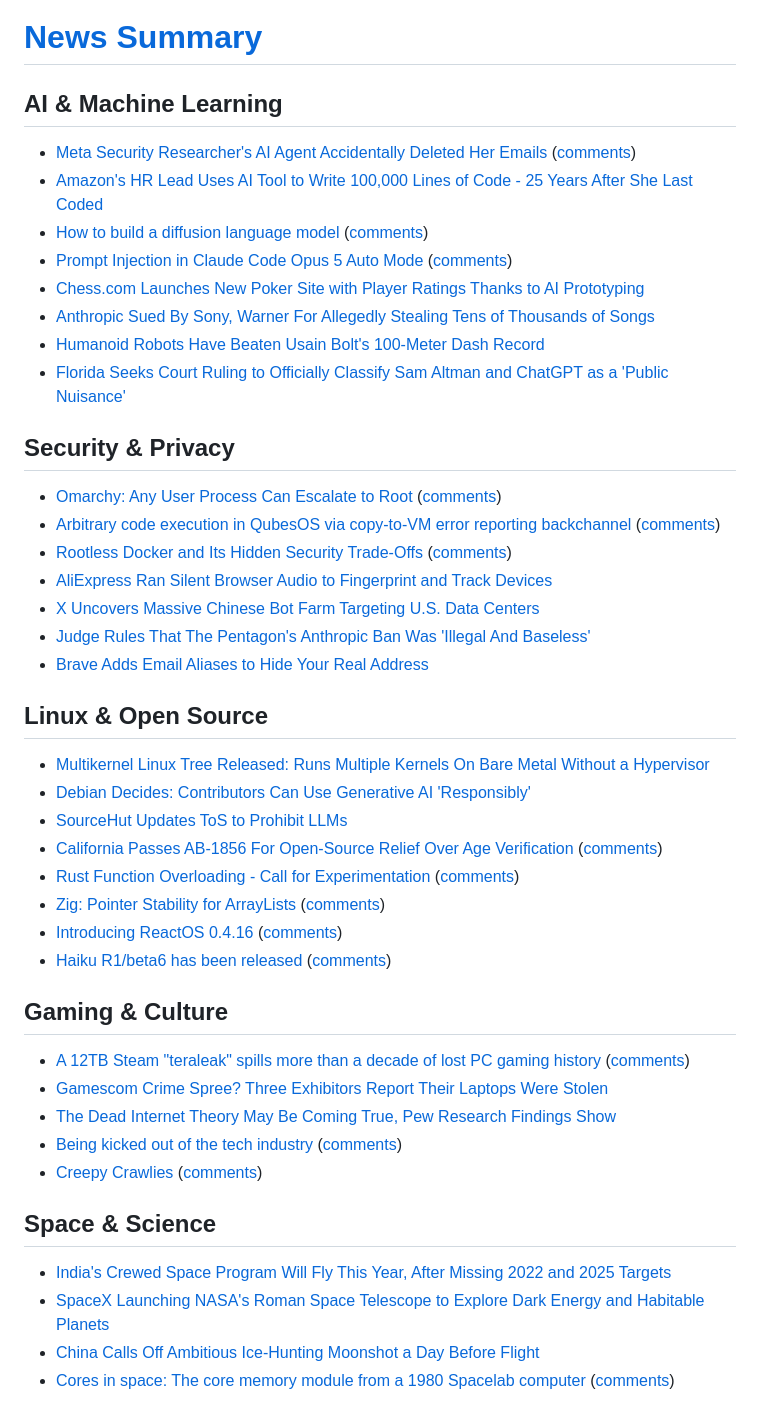
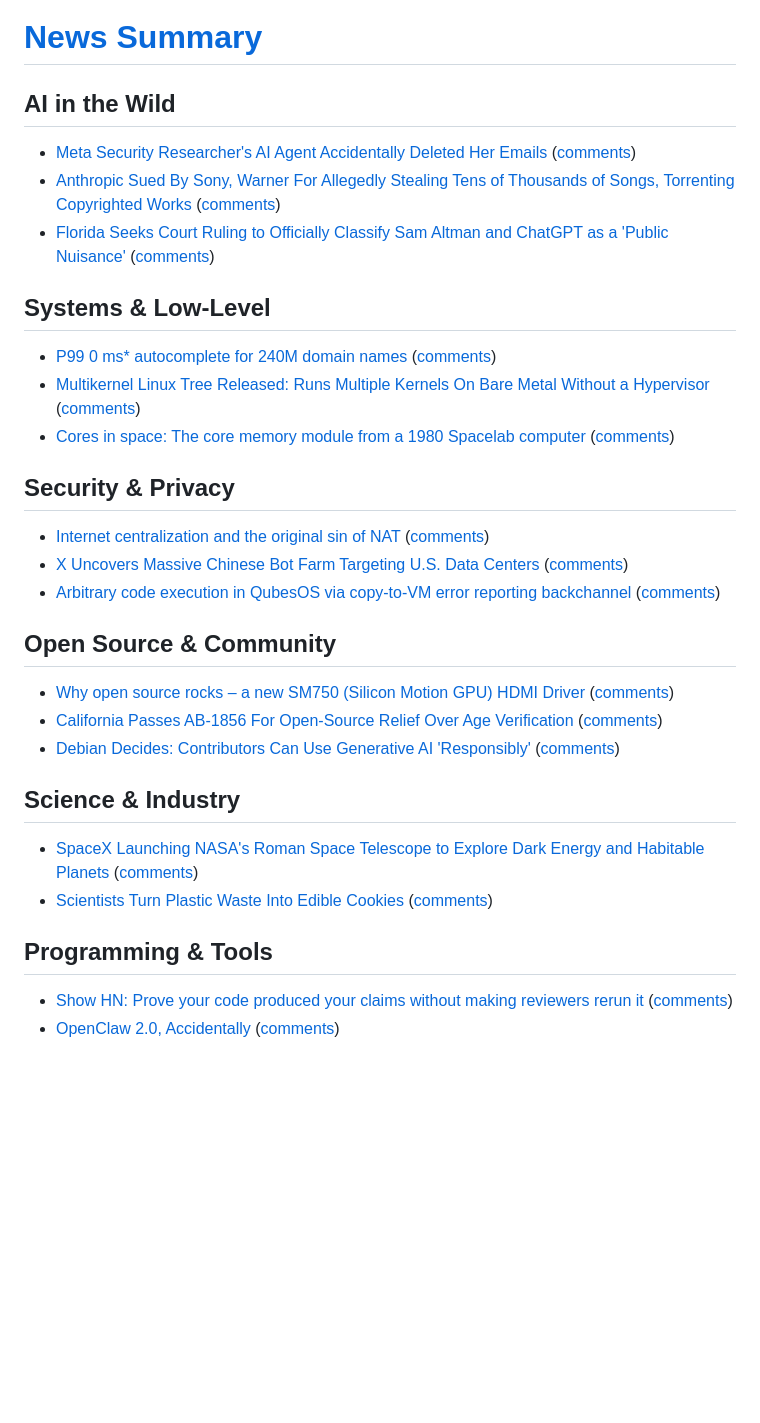
Before and after one commit to kherrick/news-summary, a Markdown page: README.md, the part around the change. Drawn GitHub-style; blank space fills up the shorter version.

Commit message:
add latest data: Mon Aug 31 10:29:39 UTC 2026

```diff
--- a/README.md
+++ b/README.md
@@ -1,43 +1,29 @@
 # [News Summary](https://kherrick.github.io/news-summary/)
 
-## AI & Machine Learning
+## AI in the Wild
 - [Meta Security Researcher's AI Agent Accidentally Deleted Her Emails](https://au.pcmag.com/ai/116091/meta-security-researchers-ai-agent-accidentally-deleted-her-emails) ([comments](https://news.ycombinator.com/item?id=49506655))
-- [Amazon's HR Lead Uses AI Tool to Write 100,000 Lines of Code - 25 Years After She Last Coded](https://developers.slashdot.org/story/26/08/31/047227/amazons-hr-lead-uses-ai-tool-to-write-100000-lines-of-code---25-years-after-she-last-coded?utm_source=rss1.0mainlinkanon&utm_medium=feed)
-- [How to build a diffusion language model](https://kuleshov-group.github.io/blog/blog/2026/how-to-build-a-diffusion-language-model/) ([comments](https://news.ycombinator.com/item?id=49503956))
-- [Prompt Injection in Claude Code Opus 5 Auto Mode](https://embracethered.com/blog/posts/2026/breaking-claude-code-opus-5-and-automode/) ([comments](https://lobste.rs/s/ktbweg/prompt_injection_claude_code_opus_5_auto))
-- [Chess.com Launches New Poker Site with Player Ratings Thanks to AI Prototyping](https://games.slashdot.org/story/26/08/30/2017215/chesscom-launches-new-poker-site-plans-more-classic-game-sites-with-player-ratings---thanks-to-ai-protyping?utm_source=rss1.0mainlinkanon&utm_medium=feed)
-- [Anthropic Sued By Sony, Warner For Allegedly Stealing Tens of Thousands of Songs](https://yro.slashdot.org/story/26/08/29/2149242/anthropic-sued-by-sony-warner-for-allegedly-stealing-tens-of-thousands-of-songs-torrenting-copyrighted-works?utm_source=rss1.0mainlinkanon&utm_medium=feed)
-- [Humanoid Robots Have Beaten Usain Bolt's 100-Meter Dash Record](https://soylentnews.org/article.pl?sid=26/08/26/0023209&from=rss)
-- [Florida Seeks Court Ruling to Officially Classify Sam Altman and ChatGPT as a 'Public Nuisance'](https://soylentnews.org/article.pl?sid=26/08/26/0021253&from=rss)
+- [Anthropic Sued By Sony, Warner For Allegedly Stealing Tens of Thousands of Songs, Torrenting Copyrighted Works](https://yro.slashdot.org/story/26/08/29/2149242/anthropic-sued-by-sony-warner-for-allegedly-stealing-tens-of-thousands-of-songs-torrenting-copyrighted-works?utm_source=rss1.0mainlinkanon&utm_medium=feed) ([comments](https://yro.slashdot.org/story/26/08/29/2149242/anthropic-sued-by-sony-warner-for-allegedly-stealing-tens-of-thousands-of-songs-torrenting-copyrighted-works?utm_source=rss1.0mainlinkanon&utm_medium=feed))
+- [Florida Seeks Court Ruling to Officially Classify Sam Altman and ChatGPT as a 'Public Nuisance'](https://soylentnews.org/article.pl?sid=26/08/26/0021253&from=rss) ([comments](https://soylentnews.org/article.pl?sid=26/08/26/0021253&from=rss))
+
+## Systems & Low-Level
+- [P99 0 ms* autocomplete for 240M domain names](https://ruurtjan.com/articles/p99-0ms-autocomplete-for-240-million-domain-names) ([comments](https://news.ycombinator.com/item?id=49505219))
+- [Multikernel Linux Tree Released: Runs Multiple Kernels On Bare Metal Without a Hypervisor](https://linux.slashdot.org/story/26/08/31/0222236/multikernel-linux-tree-released-runs-multiple-kernels-on-bare-metal-without-a-hypervisor?utm_source=rss1.0mainlinkanon&utm_medium=feed) ([comments](https://linux.slashdot.org/story/26/08/31/0222236/multikernel-linux-tree-released-runs-multiple-kernels-on-bare-metal-without-a-hypervisor?utm_source=rss1.0mainlinkanon&utm_medium=feed))
+- [Cores in space: The core memory module from a 1980 Spacelab computer](https://www.righto.com/2026/08/spacelab-core-memory.html) ([comments](https://news.ycombinator.com/item?id=49502214))
 
 ## Security & Privacy
-- [Omarchy: Any User Process Can Escalate to Root](https://0xcc.io/posts/omarchy-root-creds/) ([comments](https://lobste.rs/s/bxihn3/omarchy_any_user_process_can_escalate))
+- [Internet centralization and the original sin of NAT](https://dreamstation.systems/personal/ntppost.html) ([comments](https://news.ycombinator.com/item?id=49504905))
+- [X Uncovers Massive Chinese Bot Farm Targeting U.S. Data Centers](https://soylentnews.org/article.pl?sid=26/08/30/1332203&from=rss) ([comments](https://soylentnews.org/article.pl?sid=26/08/30/1332203&from=rss))
 - [Arbitrary code execution in QubesOS via copy-to-VM error reporting backchannel](https://www.qubes-os.org/news/2026/08/29/qsb-118/) ([comments](https://news.ycombinator.com/item?id=49496918))
-- [Rootless Docker and Its Hidden Security Trade-Offs](https://www.kenmuse.com/blog/rootless-docker-and-its-hidden-security-trade-offs/) ([comments](https://lobste.rs/s/lssato/rootless_docker_its_hidden_security))
-- [AliExpress Ran Silent Browser Audio to Fingerprint and Track Devices](https://soylentnews.org/article.pl?sid=26/08/27/1714244&from=rss)
-- [X Uncovers Massive Chinese Bot Farm Targeting U.S. Data Centers](https://soylentnews.org/article.pl?sid=26/08/30/1332203&from=rss)
-- [Judge Rules That The Pentagon's Anthropic Ban Was 'Illegal And Baseless'](https://soylentnews.org/article.pl?sid=26/08/30/1333239&from=rss)
-- [Brave Adds Email Aliases to Hide Your Real Address](https://soylentnews.org/article.pl?sid=26/08/29/0014247&from=rss)
 
-## Linux & Open Source
-- [Multikernel Linux Tree Released: Runs Multiple Kernels On Bare Metal Without a Hypervisor](https://linux.slashdot.org/story/26/08/31/0222236/multikernel-linux-tree-released-runs-multiple-kernels-on-bare-metal-without-a-hypervisor?utm_source=rss1.0mainlinkanon&utm_medium=feed)
-- [Debian Decides: Contributors Can Use Generative AI 'Responsibly'](https://linux.slashdot.org/story/26/08/29/2223248/debian-decides-contributors-can-use-generative-ai-responsibly?utm_source=rss1.0mainlinkanon&utm_medium=feed)
-- [SourceHut Updates ToS to Prohibit LLMs](https://soylentnews.org/article.pl?sid=26/08/29/0011223&from=rss)
+## Open Source & Community
+- [Why open source rocks – a new SM750 (Silicon Motion GPU) HDMI Driver](https://github.com/KodeMunkie/sm750hdmifb) ([comments](https://news.ycombinator.com/item?id=49501611))
 - [California Passes AB-1856 For Open-Source Relief Over Age Verification](https://www.phoronix.com/news/California-AB-1856-Passes) ([comments](https://lobste.rs/s/pcldcc/california_passes_ab_1856_for_open_source))
-- [Rust Function Overloading - Call for Experimentation](https://blog.rust-lang.org/inside-rust/2026/08/19/overloading-experiment/) ([comments](https://lobste.rs/s/rikfb5/rust_function_overloading_call_for))
-- [Zig: Pointer Stability for ArrayLists](https://ziglang.org/devlog/2026/#2026-08-27) ([comments](https://news.ycombinator.com/item?id=49499095))
-- [Introducing ReactOS 0.4.16](https://reactos.org/project-news/reactos-0416-released/) ([comments](https://lobste.rs/s/flcppv/introducing_reactos_0_4_16))
-- [Haiku R1/beta6 has been released](https://www.haiku-os.org/news/2026-08-26_haiku_r1_beta6) ([comments](https://news.ycombinator.com/item?id=49499867))
+- [Debian Decides: Contributors Can Use Generative AI 'Responsibly'](https://linux.slashdot.org/story/26/08/29/2223248/debian-decides-contributors-can-use-generative-ai-responsibly?utm_source=rss1.0mainlinkanon&utm_medium=feed) ([comments](https://linux.slashdot.org/story/26/08/29/2223248/debian-decides-contributors-can-use-generative-ai-responsibly?utm_source=rss1.0mainlinkanon&utm_medium=feed))
 
-## Gaming & Culture
-- [A 12TB Steam "teraleak" spills more than a decade of lost PC gaming history](https://arstechnica.com/gaming/2026/08/a-12tb-steam-teraleak-spills-more-than-a-decade-of-lost-pc-gaming-history/) ([comments](https://news.ycombinator.com/item?id=49506182))
-- [Gamescom Crime Spree? Three Exhibitors Report Their Laptops Were Stolen](https://yro.slashdot.org/story/26/08/31/0043226/gamescom-crime-spree-three-exhibitors-report-their-laptops-were-stolen?utm_source=rss1.0mainlinkanon&utm_medium=feed)
-- [The Dead Internet Theory May Be Coming True, Pew Research Findings Show](https://soylentnews.org/article.pl?sid=26/08/23/2258205&from=rss)
-- [Being kicked out of the tech industry](https://www.jacky.wtf/essays/2026/kicked-out/) ([comments](https://lobste.rs/s/mroowi/being_kicked_out_tech_industry))
-- [Creepy Crawlies](https://people.kernel.org/monsieuricon/creepy-crawlies) ([comments](https://news.ycombinator.com/item?id=49491791))
+## Science & Industry
+- [SpaceX Launching NASA's Roman Space Telescope to Explore Dark Energy and Habitable Planets](https://science.slashdot.org/story/26/08/30/0317245/spacex-launching-nasas-roman-space-telescope-to-explore-dark-energy-and-habitable-planets?utm_source=rss1.0mainlinkanon&utm_medium=feed) ([comments](https://science.slashdot.org/story/26/08/30/0317245/spacex-launching-nasas-roman-space-telescope-to-explore-dark-energy-and-habitable-planets?utm_source=rss1.0mainlinkanon&utm_medium=feed))
+- [Scientists Turn Plastic Waste Into Edible Cookies](https://science.slashdot.org/story/26/08/30/0456255/scientists-turn-plastic-waste-into-edible-cookies?utm_source=rss1.0mainlinkanon&utm_medium=feed) ([comments](https://science.slashdot.org/story/26/08/30/0456255/scientists-turn-plastic-waste-into-edible-cookies?utm_source=rss1.0mainlinkanon&utm_medium=feed))
 
-## Space & Science
-- [India's Crewed Space Program Will Fly This Year, After Missing 2022 and 2025 Targets](https://soylentnews.org/article.pl?sid=26/08/30/2249220&from=rss)
-- [SpaceX Launching NASA's Roman Space Telescope to Explore Dark Energy and Habitable Planets](https://science.slashdot.org/story/26/08/30/0317245/spacex-launching-nasas-roman-space-telescope-to-explore-dark-energy-and-habitable-planets?utm_source=rss1.0mainlinkanon&utm_medium=feed)
-- [China Calls Off Ambitious Ice-Hunting Moonshot a Day Before Flight](https://soylentnews.org/article.pl?sid=26/08/26/0443249&from=rss)
-- [Cores in space: The core memory module from a 1980 Spacelab computer](https://www.righto.com/2026/08/spacelab-core-memory.html) ([comments](https://news.ycombinator.com/item?id=49502214))
+## Programming & Tools
+- [Show HN: Prove your code produced your claims without making reviewers rerun it](https://github.com/27-GROUP/kveritas-go/) ([comments](https://news.ycombinator.com/item?id=49505043))
+- [OpenClaw 2.0, Accidentally](https://openclaw.ai/blog/openclaw-2-accidentally) ([comments](https://news.ycombinator.com/item?id=49505310))
```
